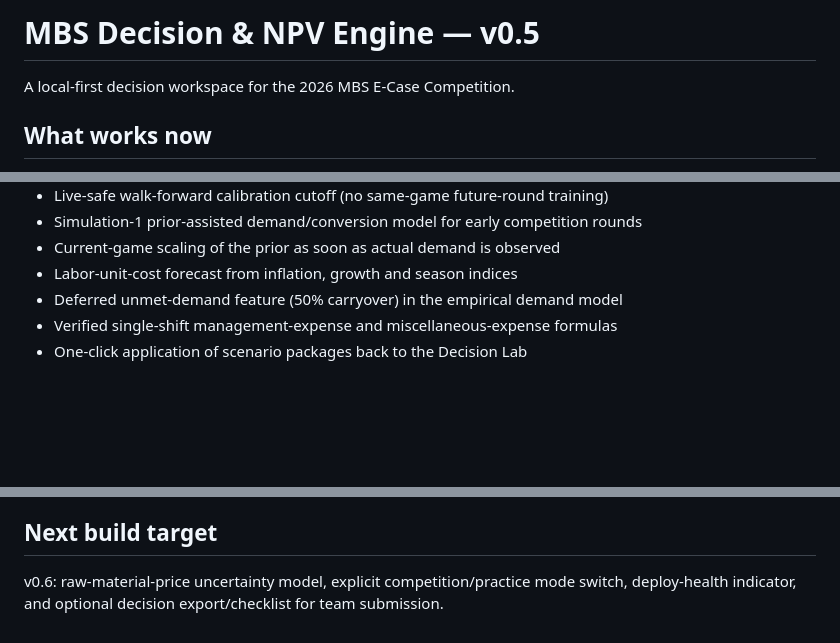
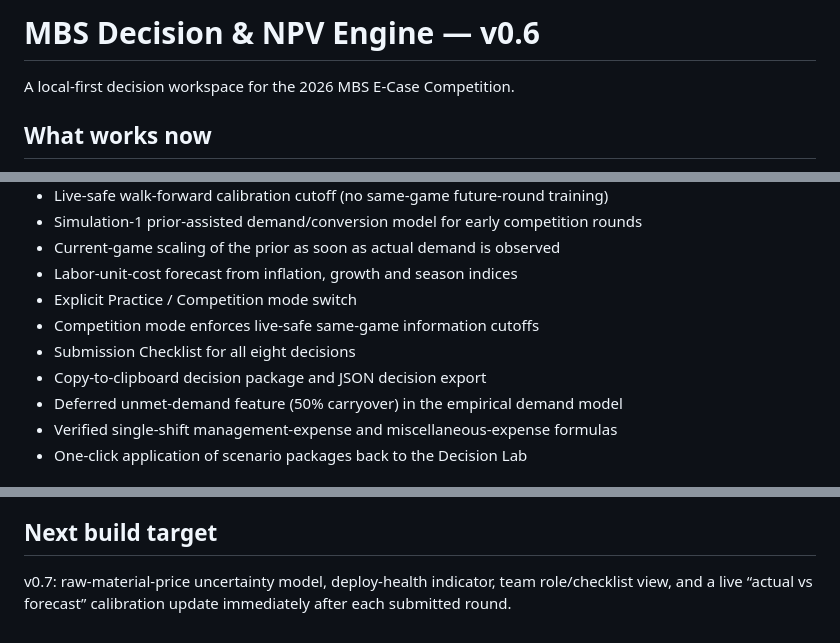
Before and after one commit to mhendrarmdn/mbs-bismillah-final, a Markdown page: README.md, 3 parts joined by grey strips. Drawn GitHub-style; blank space fills up the shorter version.

Commit message:
Document v0.6 competition mode and submission checklist

```diff
--- a/README.md
+++ b/README.md
@@ -1,4 +1,4 @@
-# MBS Decision & NPV Engine — v0.5
+# MBS Decision & NPV Engine — v0.6
 
 A local-first decision workspace for the 2026 MBS E-Case Competition.
 
@@ -44,6 +44,10 @@ A local-first decision workspace for the 2026 MBS E-Case Competition.
 - Simulation-1 prior-assisted demand/conversion model for early competition rounds
 - Current-game scaling of the prior as soon as actual demand is observed
 - Labor-unit-cost forecast from inflation, growth and season indices
+- Explicit Practice / Competition mode switch
+- Competition mode enforces live-safe same-game information cutoffs
+- Submission Checklist for all eight decisions
+- Copy-to-clipboard decision package and JSON decision export
 - Deferred unmet-demand feature (50% carryover) in the empirical demand model
 - Verified single-shift management-expense and miscellaneous-expense formulas
 - One-click application of scenario packages back to the Decision Lab
@@ -79,4 +83,4 @@ The app separates three classes of logic:
 See `MODEL_VALIDATION.md`. Verified accounting mechanics are separated from calibrated forecast relationships. v0.4 computes historical forecast error in the app rather than claiming a universal accuracy figure.
 
 ## Next build target
-v0.6: raw-material-price uncertainty model, explicit competition/practice mode switch, deploy-health indicator, and optional decision export/checklist for team submission.
+v0.7: raw-material-price uncertainty model, deploy-health indicator, team role/checklist view, and a live “actual vs forecast” calibration update immediately after each submitted round.
```
